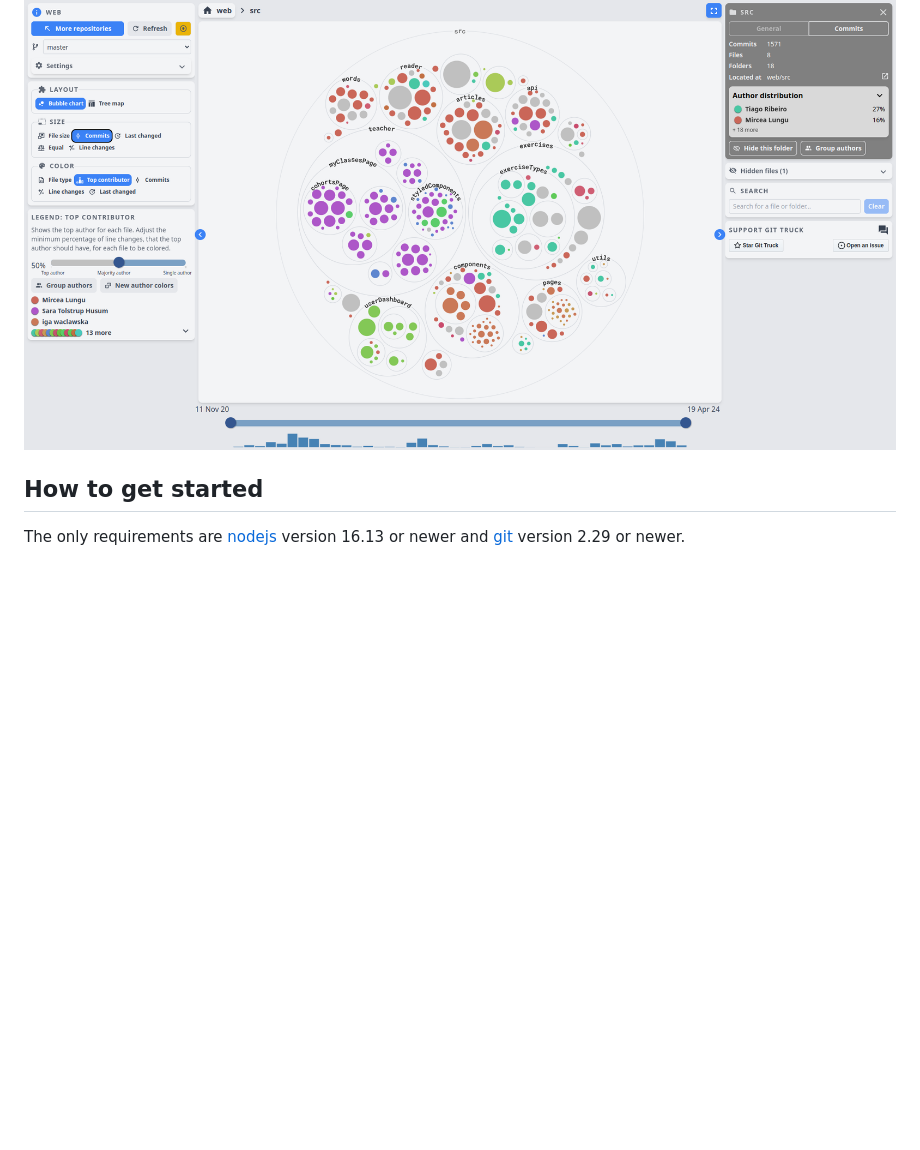
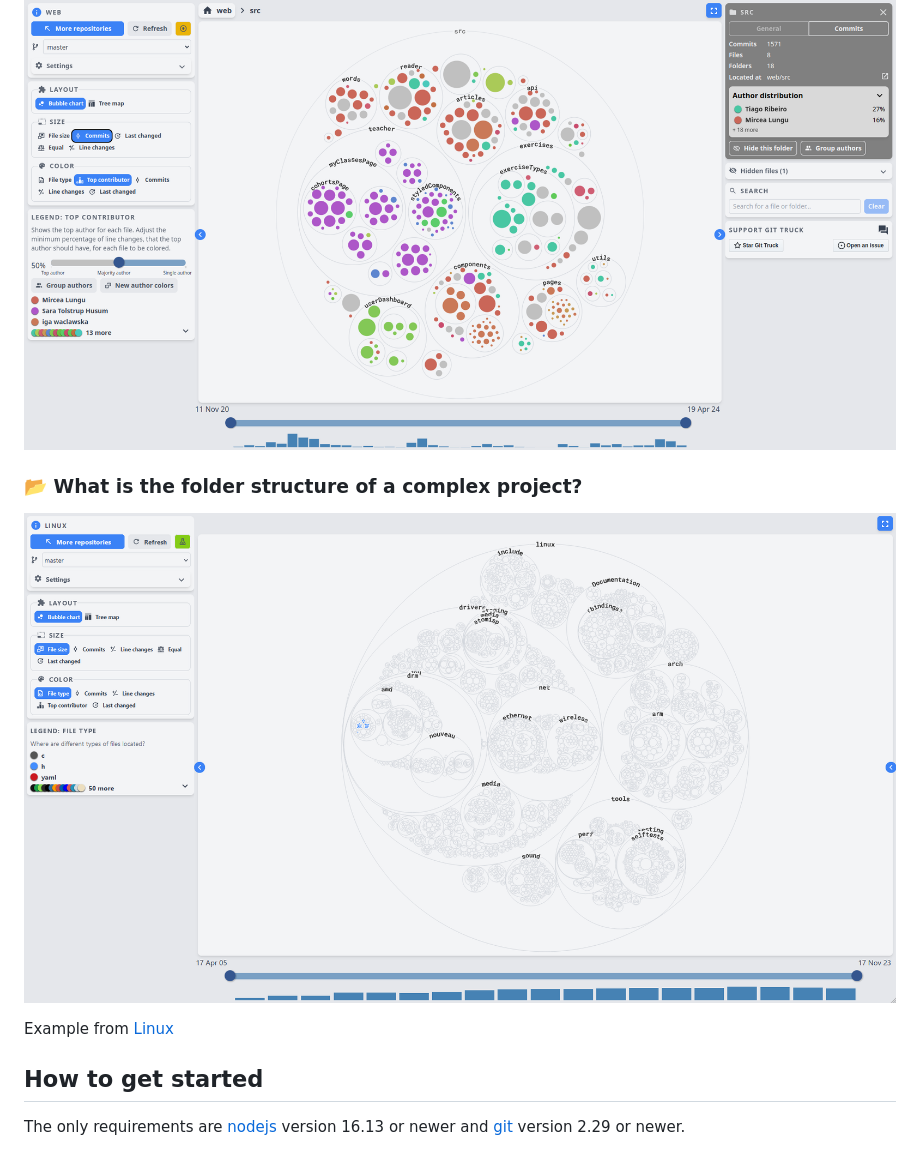
Before and after one commit to git-truck/git-truck, a Markdown page: GitTruckTeaser.md, the part around the change printed below. Drawn GitHub-style; pictures changed too: teaser-images/linux.png (added); blank space fills up the shorter version.

```diff
--- a/GitTruckTeaser.md
+++ b/GitTruckTeaser.md
@@ -33,6 +46,12 @@ Later, focus shifted to the "exercises"-folder, with no activity in the "teacher
 ### 🛠️ Who is responsible for different subsystems?
 
 ![topauth](./teaser-images/topauth.png)
+
+### 📂 What is the folder structure of a complex project?
+
+![linux](./teaser-images/linux.png)
+
+Example from [Linux](https://github.com/torvalds/linux)
 
 ## How to get started
 
```
Also changed, not shown: other parts of GitTruckTeaser.md (+33 -20 lines).
